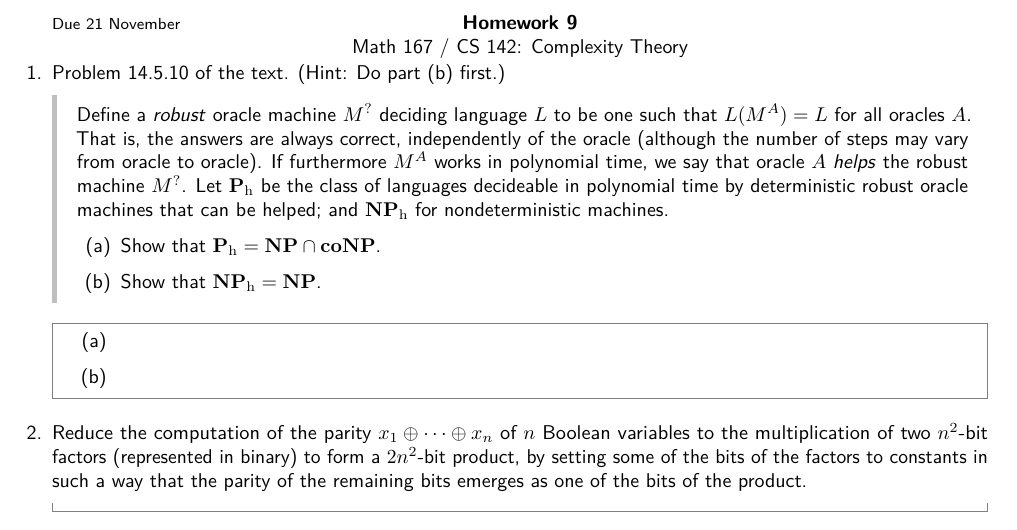
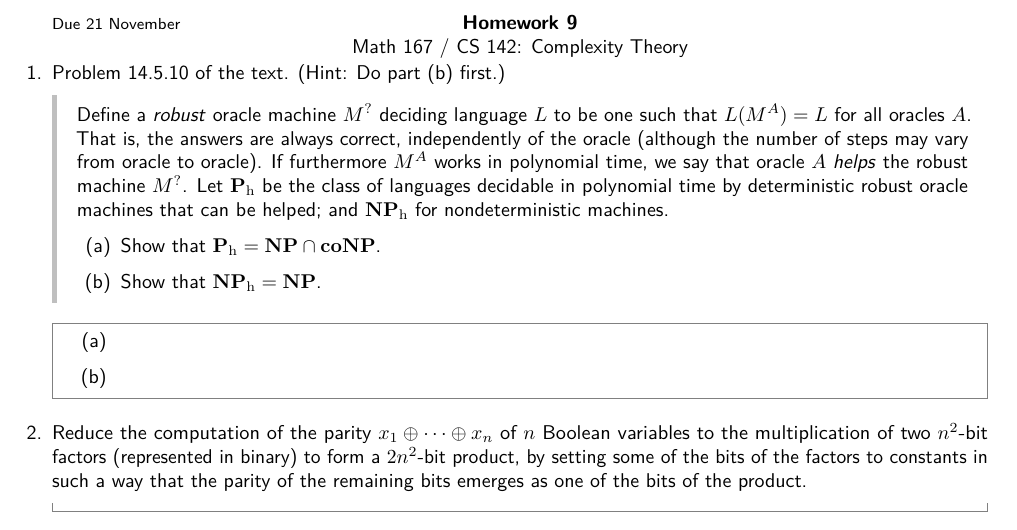
Before and after one commit to kwshi/hmc-math167-2019-fall, a LaTeX document (09/math167-09.tex): part of the page, cut so that both start at the same text. Compiled offline with pdfLaTeX.

Commit message:
fix typo

```diff
--- a/09/math167-09.tex
+++ b/09/math167-09.tex
@@ -16,8 +16,8 @@
     oracle (although the number of steps may vary from oracle to
     oracle).  If furthermore \(M^A\) works in polynomial time, we say
     that oracle \(A\) \emph{helps} the robust machine \(M^?\).  Let
-    \(\P\h\) be the class of languages decideable in polynomial time
-    by deterministic robust oracle machines that can be helped; and
+    \(\P\h\) be the class of languages decidable in polynomial time by
+    deterministic robust oracle machines that can be helped; and
     \(\NP\h\) for nondeterministic machines.
     \begin{problems}
     \item Show that \(\P\h = \NP \cap \co\NP\).
```
